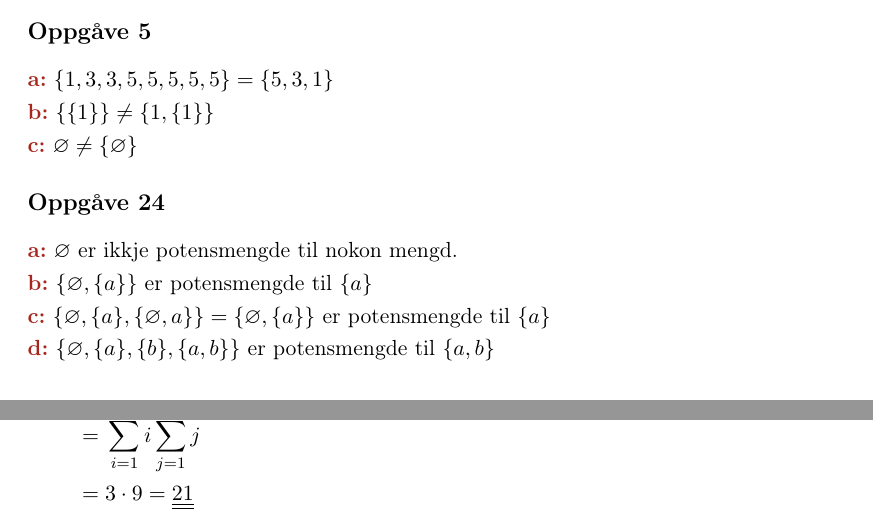
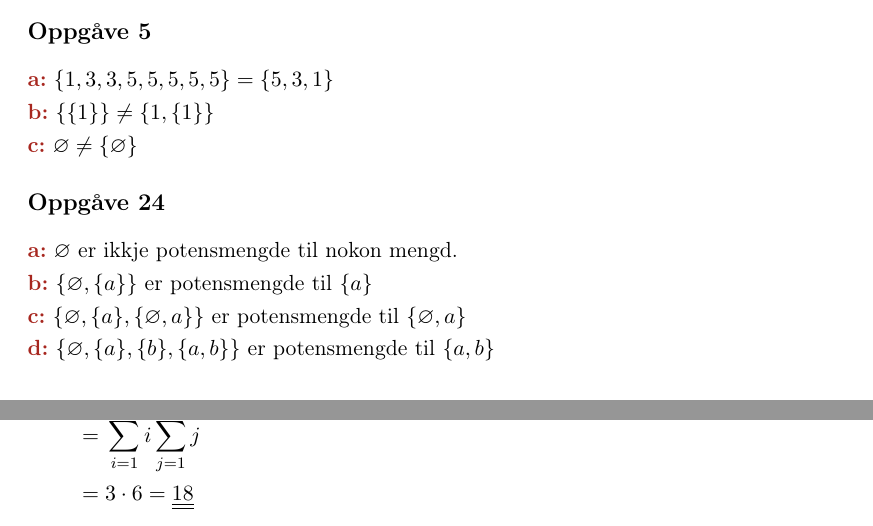
Before and after one commit to steffenhaug/diskmat, a LaTeX document (o2/o2_diskmat.tex): two parts of pages 2 and 5 of 6, joined at a grey line, cut so that both start at the same text. Compiled offline with pdfLaTeX.

Commit message:
noke shit i o2 idk idc

```diff
--- a/o2/o2_diskmat.tex
+++ b/o2/o2_diskmat.tex
@@ -104,8 +104,7 @@
 
 \deloppg{b} \( \{\varnothing, \{a\} \} \) er potensmengde til \( \{a\} \)
 
-\deloppg{c} \( \{ \varnothing, \{a\}, \{\varnothing, a\} \}
-= \{\varnothing,\{a\}\} \) er potensmengde til \(\{a\}\)
+\deloppg{c} \( \{ \varnothing, \{a\}, \{\varnothing, a\} \}\) er potensmengde til \(\{\varnothing, a\}\)
 
 \deloppg{d} \( \{\varnothing, \{a\}, \{b\}, \{a,b\}\} \) er potensmengde til \(\{a,b\}\)
 
@@ -385,7 +384,7 @@ Skal rekne ut summen
 \begin{align*}
     &\sum_{i=1}^2\sum_{j=1}^3 ij \\
     =\;&\sum_{i=1}^2i\sum_{j=1}^3j \\
-    =\;&3 \cdot 9 = \dul{21}\\
+    =\;&3 \cdot 6 = \dul{18}\\
 \end{align*}
 
 \newpage
```
Also changed, not shown: o2/o2_diskmat.pdf, o2/o2_diskmat.tex (2 more changed lines), 1 other file.
